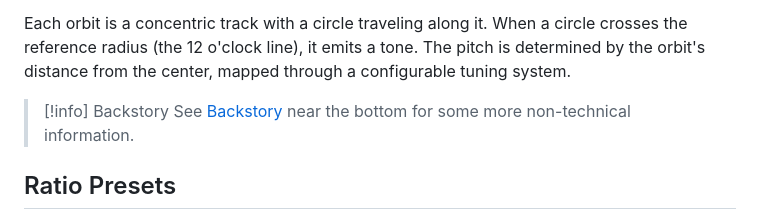
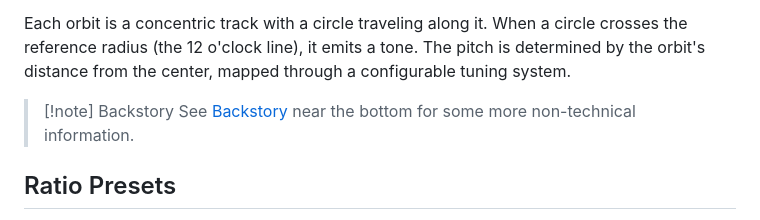
Before and after one commit to theherk/rhuidean-studio, a Markdown page: README.md, the part around the change. Rendered like a GitHub page.

Commit message:
Change admonition to note

```diff
--- a/README.md
+++ b/README.md
@@ -12,7 +12,7 @@ The interface presents a set of frequency ratio presets (e.g. 9/7, 13/11) drawn
 
 Each orbit is a concentric track with a circle traveling along it. When a circle crosses the reference radius (the 12 o'clock line), it emits a tone. The pitch is determined by the orbit's distance from the center, mapped through a configurable tuning system.
 
-> [!info] Backstory
+> [!note] Backstory
 > See [Backstory](#backstory) near the bottom for some more non-technical information.
 
 ## Ratio Presets
```
